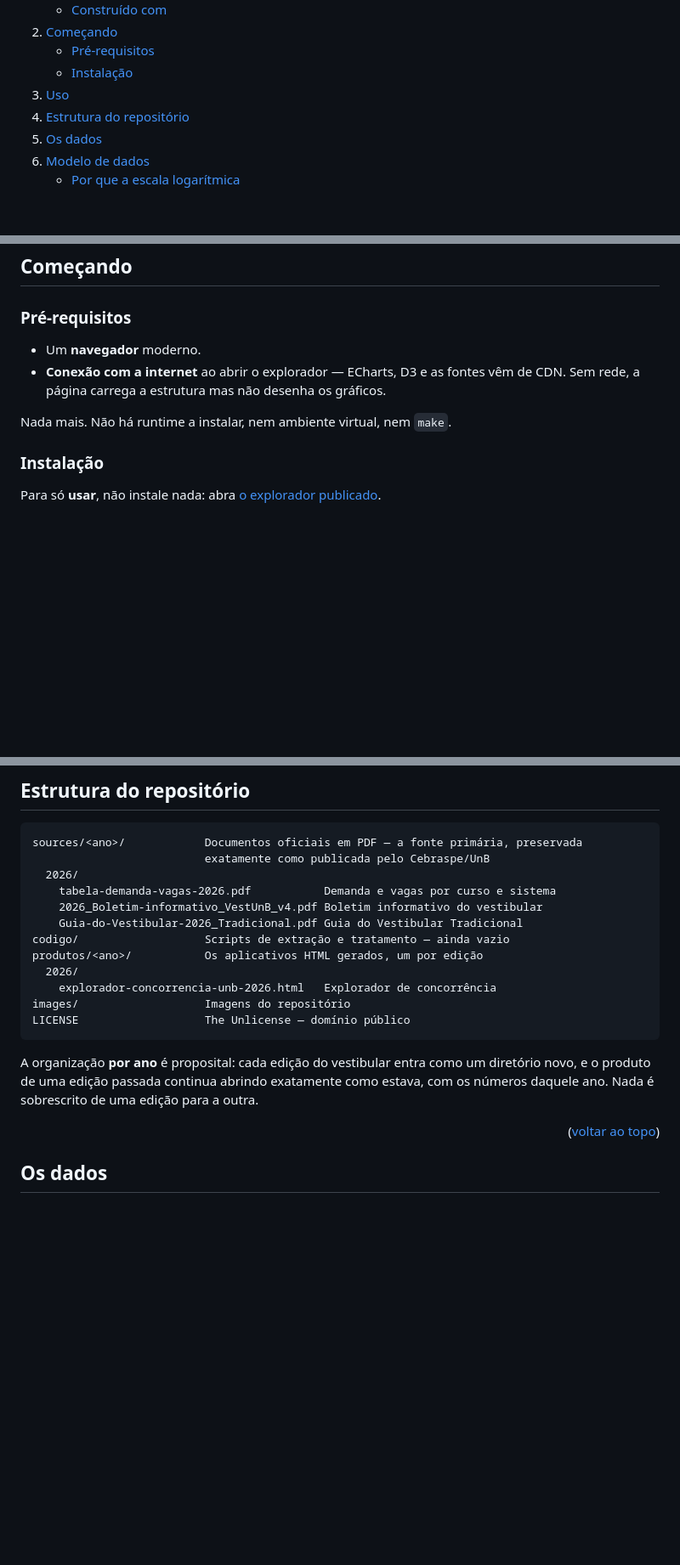
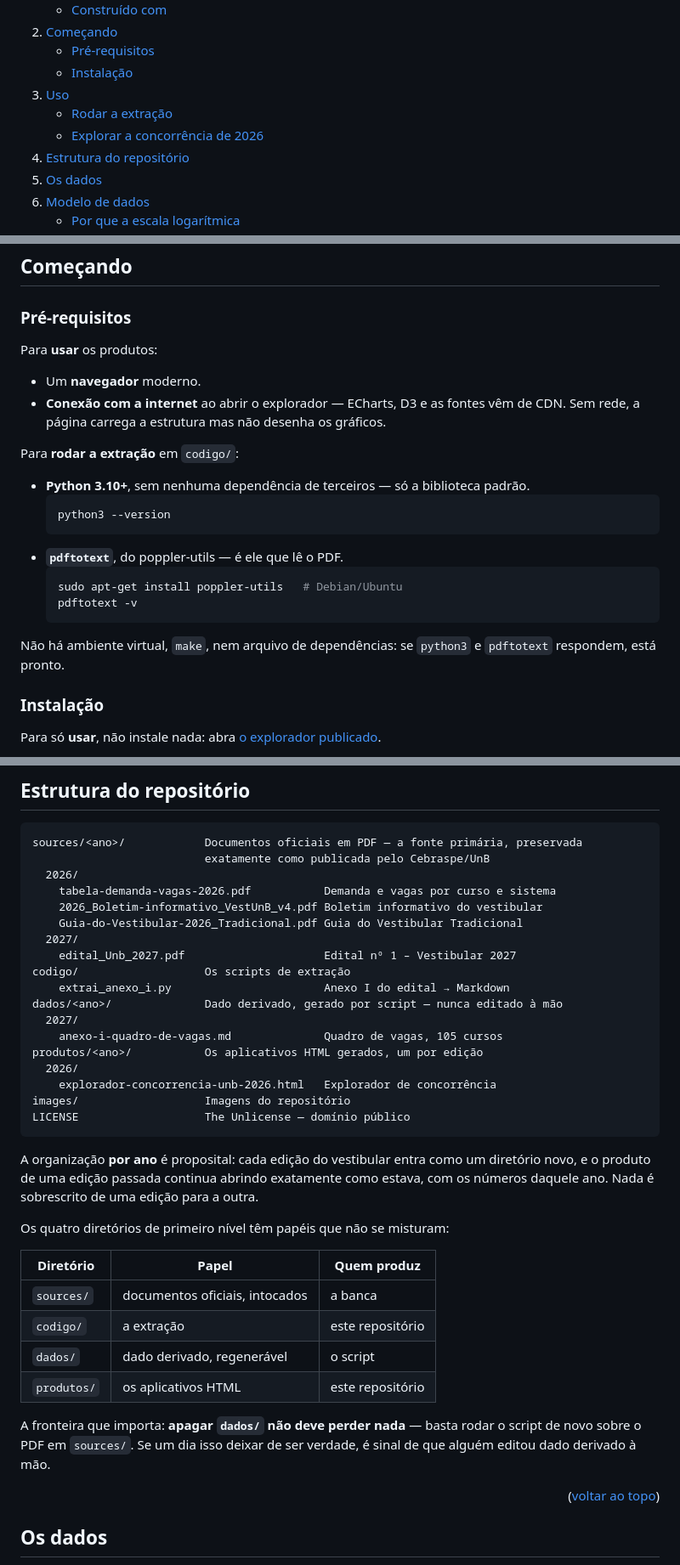
Before and after one commit to ErnyBSB/vests-unb, a Markdown page: README.md, 3 parts joined by grey strips. Shown at 85% size. GitHub-like rendering; folded sections open; blank space fills up the shorter version.

````diff
--- a/README.md
+++ b/README.md
@@ -57,7 +57,13 @@
         <li><a href="#instalação">Instalação</a></li>
       </ul>
     </li>
-    <li><a href="#uso">Uso</a></li>
+    <li>
+      <a href="#uso">Uso</a>
+      <ul>
+        <li><a href="#rodar-a-extração">Rodar a extração</a></li>
+        <li><a href="#explorar-a-concorrência-de-2026">Explorar a concorrência de 2026</a></li>
+      </ul>
+    </li>
     <li><a href="#estrutura-do-repositório">Estrutura do repositório</a></li>
     <li><a href="#os-dados">Os dados</a></li>
     <li>
@@ -158,11 +167,26 @@ bibliotecas entram por CDN, em tempo de carregamento da página.
 <a id="pré-requisitos"></a>
 ### Pré-requisitos
 
+Para **usar** os produtos:
+
 * Um **navegador** moderno.
 * **Conexão com a internet** ao abrir o explorador — ECharts, D3 e as fontes vêm de CDN.
   Sem rede, a página carrega a estrutura mas não desenha os gráficos.
 
-Nada mais. Não há runtime a instalar, nem ambiente virtual, nem `make`.
+Para **rodar a extração** em `codigo/`:
+
+* **Python 3.10+**, sem nenhuma dependência de terceiros — só a biblioteca padrão.
+  ```sh
+  python3 --version
+  ```
+* **`pdftotext`**, do poppler-utils — é ele que lê o PDF.
+  ```sh
+  sudo apt-get install poppler-utils   # Debian/Ubuntu
+  pdftotext -v
+  ```
+
+Não há ambiente virtual, `make`, nem arquivo de dependências: se `python3` e `pdftotext`
+respondem, está pronto.
 
 <a id="instalação"></a>
 ### Instalação
@@ -241,7 +301,13 @@ sources/<ano>/            Documentos oficiais em PDF — a fonte primária, pres
     tabela-demanda-vagas-2026.pdf           Demanda e vagas por curso e sistema
     2026_Boletim-informativo_VestUnB_v4.pdf Boletim informativo do vestibular
     Guia-do-Vestibular-2026_Tradicional.pdf Guia do Vestibular Tradicional
-codigo/                   Scripts de extração e tratamento — ainda vazio
+  2027/
+    edital_Unb_2027.pdf                     Edital nº 1 – Vestibular 2027
+codigo/                   Os scripts de extração
+    extrai_anexo_i.py                       Anexo I do edital → Markdown
+dados/<ano>/              Dado derivado, gerado por script — nunca editado à mão
+  2027/
+    anexo-i-quadro-de-vagas.md              Quadro de vagas, 105 cursos
 produtos/<ano>/           Os aplicativos HTML gerados, um por edição
   2026/
     explorador-concorrencia-unb-2026.html   Explorador de concorrência
@@ -252,6 +318,19 @@ LICENSE                   The Unlicense — domínio público
 A organização **por ano** é proposital: cada edição do vestibular entra como um diretório
 novo, e o produto de uma edição passada continua abrindo exatamente como estava, com os
 números daquele ano. Nada é sobrescrito de uma edição para a outra.
+
+Os quatro diretórios de primeiro nível têm papéis que não se misturam:
+
+| Diretório | Papel | Quem produz |
+|---|---|---|
+| `sources/` | documentos oficiais, intocados | a banca |
+| `codigo/` | a extração | este repositório |
+| `dados/` | dado derivado, regenerável | o script |
+| `produtos/` | os aplicativos HTML | este repositório |
+
+A fronteira que importa: **apagar `dados/` não deve perder nada** — basta rodar o script
+de novo sobre o PDF em `sources/`. Se um dia isso deixar de ser verdade, é sinal de que
+alguém editou dado derivado à mão.
 
 <p align="right">(<a href="#readme-top">voltar ao topo</a>)</p>
 
````
Also changed, not shown: other parts of README.md (+51 -11 lines).
